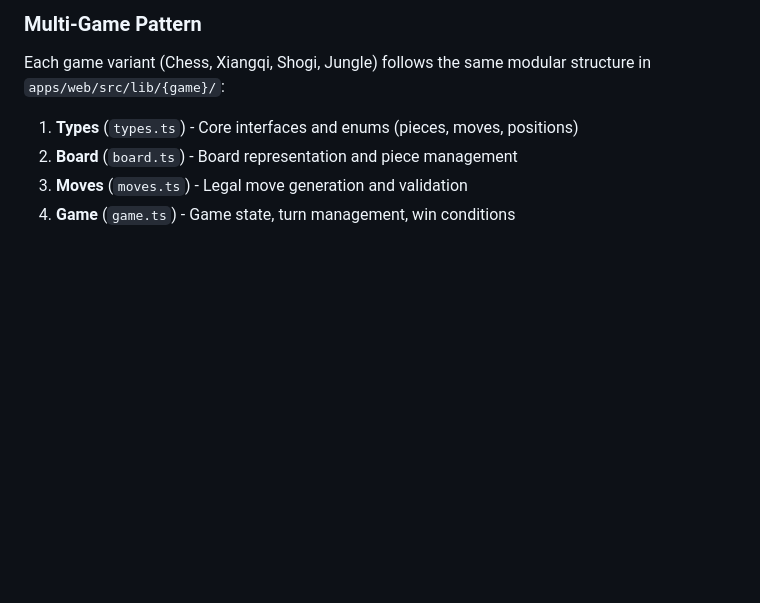
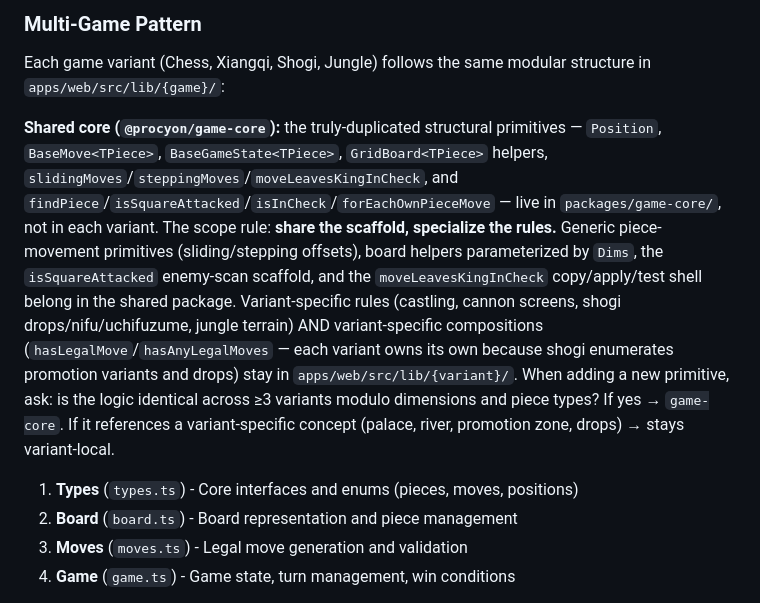
Before and after one commit to cwchanap/procyon, a Markdown page: CLAUDE.md, the part around the change. GitHub-like rendering; blank space fills up the shorter version.

Commit message:
docs: note @procyon/game-core in AGENTS.md
Add the shared-core scope rule (share scaffold, specialize rules) under
Game Engine Architecture so contributors know what belongs in
packages/game-core/ vs. apps/web/src/lib/{variant}/.

```diff
--- a/CLAUDE.md
+++ b/CLAUDE.md
@@ -154,6 +154,8 @@ bun run db:seed:d1                # Seed puzzles into D1 (production)
 ### Multi-Game Pattern
 
 Each game variant (Chess, Xiangqi, Shogi, Jungle) follows the same modular structure in `apps/web/src/lib/{game}/`:
+
+**Shared core (`@procyon/game-core`):** the truly-duplicated structural primitives — `Position`, `BaseMove<TPiece>`, `BaseGameState<TPiece>`, `GridBoard<TPiece>` helpers, `slidingMoves`/`steppingMoves`/`moveLeavesKingInCheck`, and `findPiece`/`isSquareAttacked`/`isInCheck`/`forEachOwnPieceMove` — live in `packages/game-core/`, not in each variant. The scope rule: **share the scaffold, specialize the rules.** Generic piece-movement primitives (sliding/stepping offsets), board helpers parameterized by `Dims`, the `isSquareAttacked` enemy-scan scaffold, and the `moveLeavesKingInCheck` copy/apply/test shell belong in the shared package. Variant-specific rules (castling, cannon screens, shogi drops/nifu/uchifuzume, jungle terrain) AND variant-specific compositions (`hasLegalMove`/`hasAnyLegalMoves` — each variant owns its own because shogi enumerates promotion variants and drops) stay in `apps/web/src/lib/{variant}/`. When adding a new primitive, ask: is the logic identical across ≥3 variants modulo dimensions and piece types? If yes → `game-core`. If it references a variant-specific concept (palace, river, promotion zone, drops) → stays variant-local.
 
 1. **Types** (`types.ts`) - Core interfaces and enums (pieces, moves, positions)
 2. **Board** (`board.ts`) - Board representation and piece management
```
